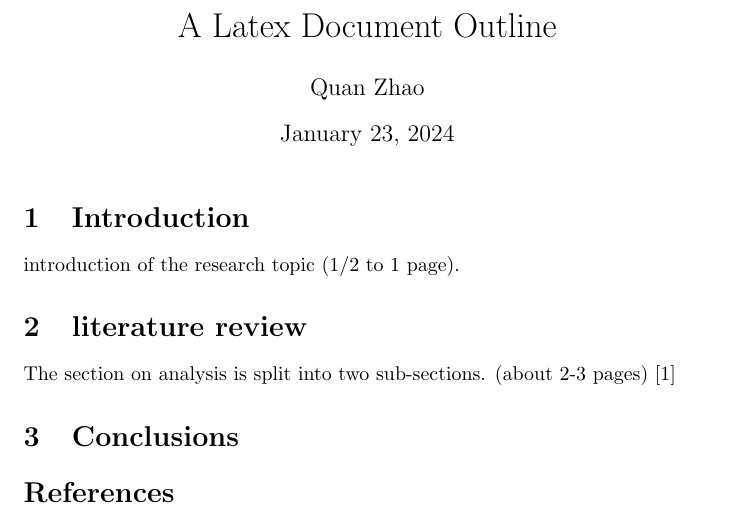
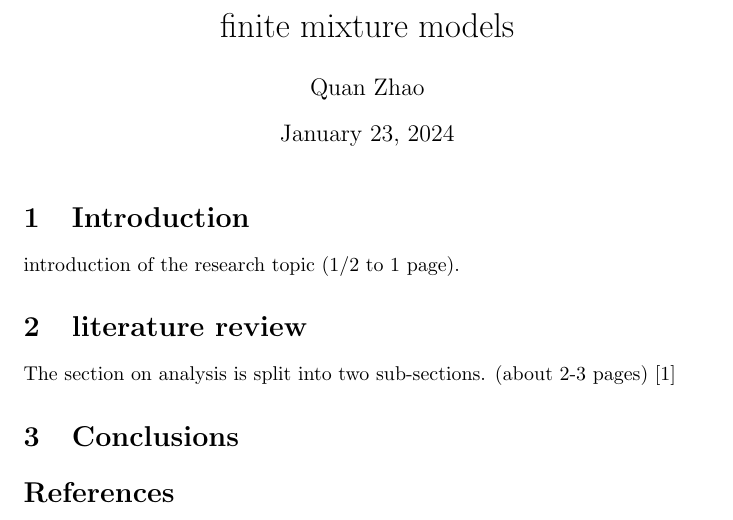
Before and after one commit to felixzhao/STAT480, a LaTeX document (literature_reivews/latex_480_1.tex): part of the page, cut at the place of the change. Compiled offline with pdfLaTeX.

Commit message:
init title of the literature review

```diff
--- a/literature_reivews/latex_480_1.tex
+++ b/literature_reivews/latex_480_1.tex
@@ -2,7 +2,7 @@
 
 \begin{document}
 
-\title{A Latex Document Outline}
+\title{finite mixture models}
 
 \author{Quan Zhao}
 
```
